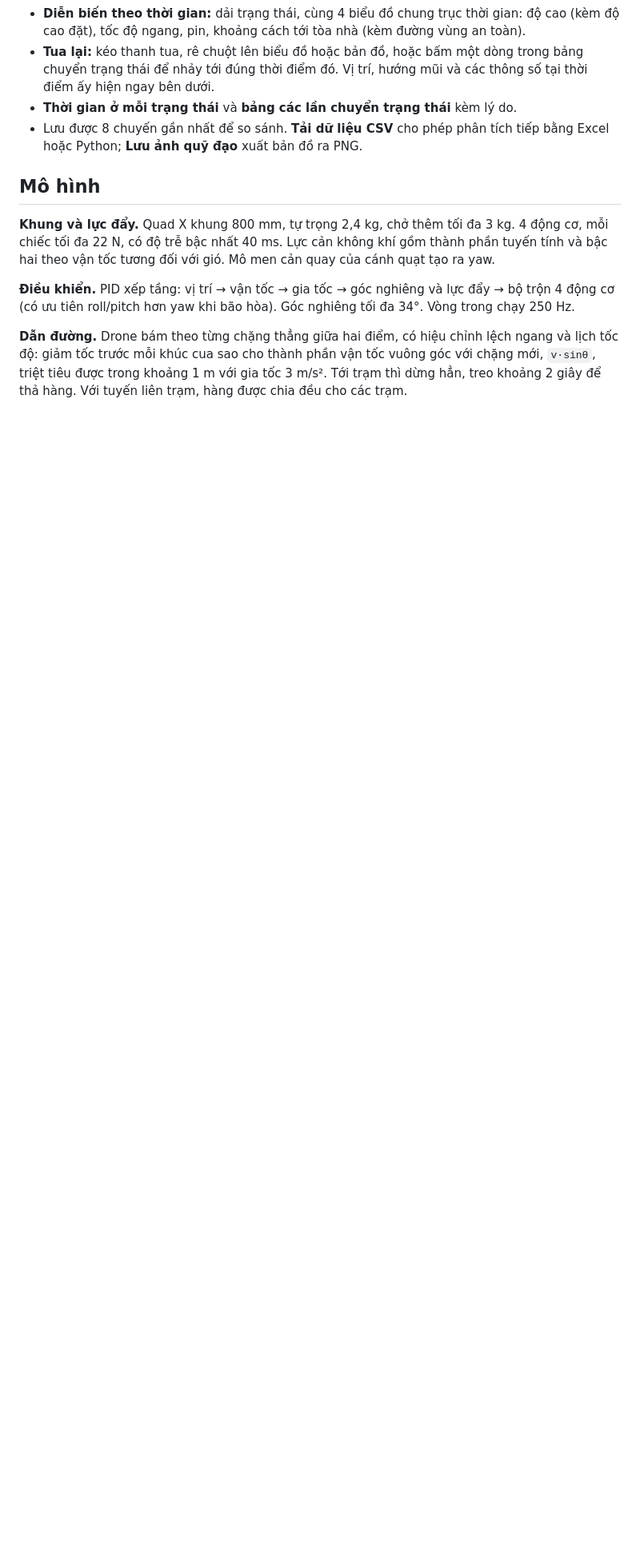
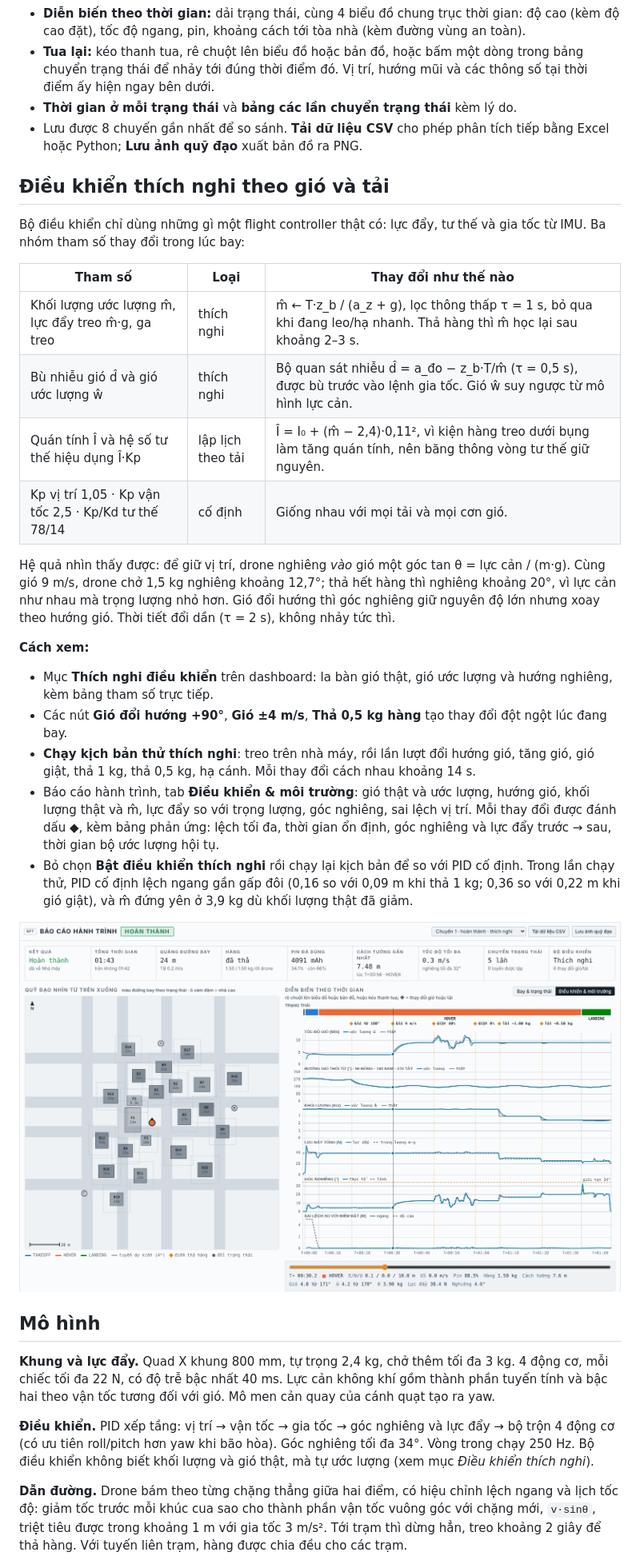
Before and after one commit to HUY-htg/Drone, a Markdown page: README.md, the part around one of its changes. Shown at 80% size. GitHub-like rendering; pictures changed too: docs/adaptive.png (added); blank space fills up the shorter version.

```diff
--- a/README.md
+++ b/README.md
@@ -43,11 +43,33 @@ Mỗi chuyến bay được ghi lại tự động: bắt đầu khi ARM hoặc
 - **Thời gian ở mỗi trạng thái** và **bảng các lần chuyển trạng thái** kèm lý do.
 - Lưu được 8 chuyến gần nhất để so sánh. **Tải dữ liệu CSV** cho phép phân tích tiếp bằng Excel hoặc Python; **Lưu ảnh quỹ đạo** xuất bản đồ ra PNG.
 
+## Điều khiển thích nghi theo gió và tải
+
+Bộ điều khiển chỉ dùng những gì một flight controller thật có: lực đẩy, tư thế và gia tốc từ IMU. Ba nhóm tham số thay đổi trong lúc bay:
+
+| Tham số | Loại | Thay đổi như thế nào |
+|---|---|---|
+| Khối lượng ước lượng m̂, lực đẩy treo m̂·g, ga treo | thích nghi | m̂ ← T·z_b / (a_z + g), lọc thông thấp τ = 1 s, bỏ qua khi đang leo/hạ nhanh. Thả hàng thì m̂ học lại sau khoảng 2–3 s. |
+| Bù nhiễu gió d̂ và gió ước lượng ŵ | thích nghi | Bộ quan sát nhiễu d̂ = a_đo − z_b·T/m̂ (τ = 0,5 s), được bù trước vào lệnh gia tốc. Gió ŵ suy ngược từ mô hình lực cản. |
+| Quán tính Î và hệ số tư thế hiệu dụng Î·Kp | lập lịch theo tải | Î = I₀ + (m̂ − 2,4)·0,11², vì kiện hàng treo dưới bụng làm tăng quán tính, nên băng thông vòng tư thế giữ nguyên. |
+| Kp vị trí 1,05 · Kp vận tốc 2,5 · Kp/Kd tư thế 78/14 | cố định | Giống nhau với mọi tải và mọi cơn gió. |
+
+Hệ quả nhìn thấy được: để giữ vị trí, drone nghiêng *vào* gió một góc tan θ = lực cản / (m·g). Cùng gió 9 m/s, drone chở 1,5 kg nghiêng khoảng 12,7°; thả hết hàng thì nghiêng khoảng 20°, vì lực cản như nhau mà trọng lượng nhỏ hơn. Gió đổi hướng thì góc nghiêng giữ nguyên độ lớn nhưng xoay theo hướng gió. Thời tiết đổi dần (τ = 2 s), không nhảy tức thì.
+
+**Cách xem:**
+- Mục **Thích nghi điều khiển** trên dashboard: la bàn gió thật, gió ước lượng và hướng nghiêng, kèm bảng tham số trực tiếp.
+- Các nút **Gió đổi hướng +90°**, **Gió ±4 m/s**, **Thả 0,5 kg hàng** tạo thay đổi đột ngột lúc đang bay.
+- **Chạy kịch bản thử thích nghi**: treo trên nhà máy, rồi lần lượt đổi hướng gió, tăng gió, gió giật, thả 1 kg, thả 0,5 kg, hạ cánh. Mỗi thay đổi cách nhau khoảng 14 s.
+- Báo cáo hành trình, tab **Điều khiển & môi trường**: gió thật và ước lượng, hướng gió, khối lượng thật và m̂, lực đẩy so với trọng lượng, góc nghiêng, sai lệch vị trí. Mỗi thay đổi được đánh dấu ◆, kèm bảng phản ứng: lệch tối đa, thời gian ổn định, góc nghiêng và lực đẩy trước → sau, thời gian bộ ước lượng hội tụ.
+- Bỏ chọn **Bật điều khiển thích nghi** rồi chạy lại kịch bản để so với PID cố định. Trong lần chạy thử, PID cố định lệch ngang gần gấp đôi (0,16 so với 0,09 m khi thả 1 kg; 0,36 so với 0,22 m khi gió giật), và m̂ đứng yên ở 3,9 kg dù khối lượng thật đã giảm.
+
+![Điều khiển thích nghi trong báo cáo hành trình](docs/adaptive.png)
+
 ## Mô hình
 
 **Khung và lực đẩy.** Quad X khung 800 mm, tự trọng 2,4 kg, chở thêm tối đa 3 kg. 4 động cơ, mỗi chiếc tối đa 22 N, có độ trễ bậc nhất 40 ms. Lực cản không khí gồm thành phần tuyến tính và bậc hai theo vận tốc tương đối với gió. Mô men cản quay của cánh quạt tạo ra yaw.
 
-**Điều khiển.** PID xếp tầng: vị trí → vận tốc → gia tốc → góc nghiêng và lực đẩy → bộ trộn 4 động cơ (có ưu tiên roll/pitch hơn yaw khi bão hòa). Góc nghiêng tối đa 34°. Vòng trong chạy 250 Hz.
+**Điều khiển.** PID xếp tầng: vị trí → vận tốc → gia tốc → góc nghiêng và lực đẩy → bộ trộn 4 động cơ (có ưu tiên roll/pitch hơn yaw khi bão hòa). Góc nghiêng tối đa 34°. Vòng trong chạy 250 Hz. Bộ điều khiển không biết khối lượng và gió thật, mà tự ước lượng (xem mục *Điều khiển thích nghi*).
 
 **Dẫn đường.** Drone bám theo từng chặng thẳng giữa hai điểm, có hiệu chỉnh lệch ngang và lịch tốc độ: giảm tốc trước mỗi khúc cua sao cho thành phần vận tốc vuông góc với chặng mới, `v·sinθ`, triệt tiêu được trong khoảng 1 m với gia tốc 3 m/s². Tới trạm thì dừng hẳn, treo khoảng 2 giây để thả hàng. Với tuyến liên trạm, hàng được chia đều cho các trạm.
 
```
Also changed, not shown: other parts of README.md (+2 -2 lines), 2 other files.
